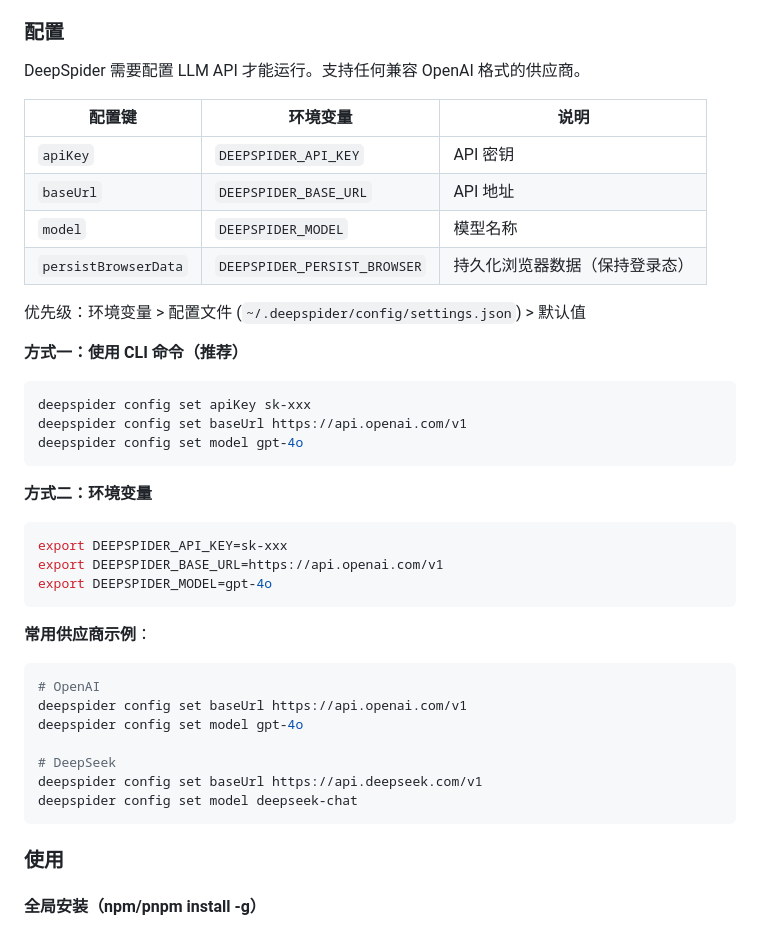
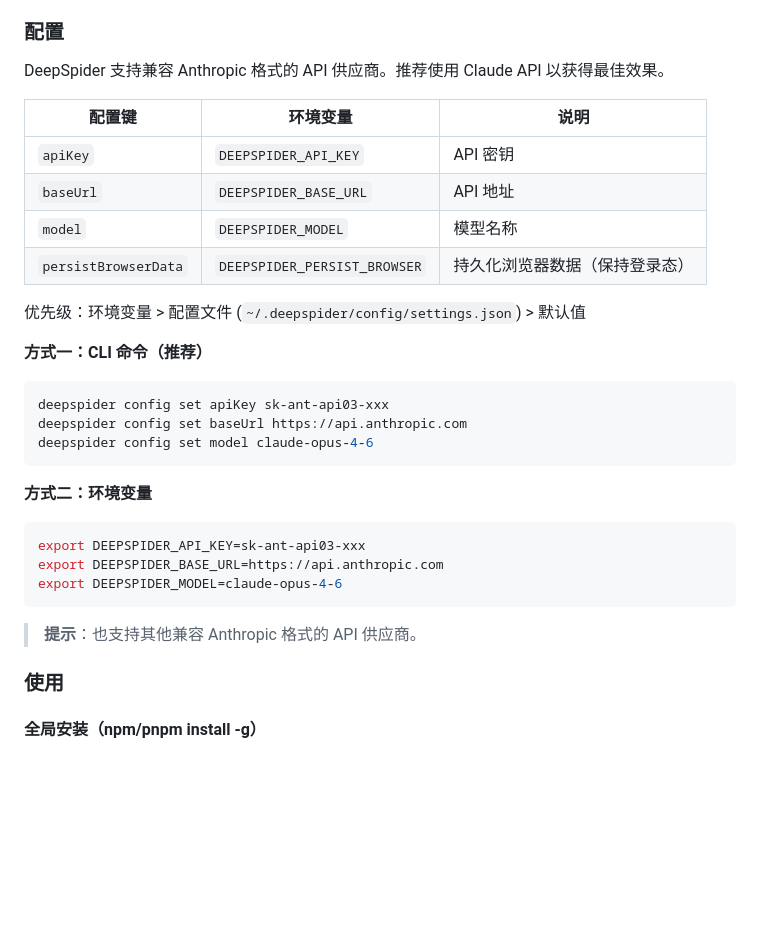
Before and after one commit to ma-pony/deepspider, a Markdown page: README.md, the part around the change. Drawn GitHub-style; blank space fills up the shorter version.

````diff
--- a/README.md
+++ b/README.md
@@ -48,7 +48,7 @@ pnpm run setup:crypto  # 安装 Python 加密库（可选）
 
 ### 配置
 
-DeepSpider 需要配置 LLM API 才能运行。支持任何兼容 OpenAI 格式的供应商。
+DeepSpider 支持兼容 Anthropic 格式的 API 供应商。推荐使用 Claude API 以获得最佳效果。
 
 | 配置键 | 环境变量 | 说明 |
 |--------|----------|------|
@@ -59,33 +59,23 @@ DeepSpider 需要配置 LLM API 才能运行。支持任何兼容 OpenAI 格式
 
 优先级：环境变量 > 配置文件 (`~/.deepspider/config/settings.json`) > 默认值
 
-**方式一：使用 CLI 命令（推荐）**
+**方式一：CLI 命令（推荐）**
 
 ```bash
-deepspider config set apiKey sk-xxx
-deepspider config set baseUrl https://api.openai.com/v1
-deepspider config set model gpt-4o
+deepspider config set apiKey sk-ant-api03-xxx
+deepspider config set baseUrl https://api.anthropic.com
+deepspider config set model claude-opus-4-6
 ```
 
 **方式二：环境变量**
 
 ```bash
-export DEEPSPIDER_API_KEY=sk-xxx
-export DEEPSPIDER_BASE_URL=https://api.openai.com/v1
-export DEEPSPIDER_MODEL=gpt-4o
+export DEEPSPIDER_API_KEY=sk-ant-api03-xxx
+export DEEPSPIDER_BASE_URL=https://api.anthropic.com
+export DEEPSPIDER_MODEL=claude-opus-4-6
 ```
 
-**常用供应商示例**：
-
-```bash
-# OpenAI
-deepspider config set baseUrl https://api.openai.com/v1
-deepspider config set model gpt-4o
-
-# DeepSeek
-deepspider config set baseUrl https://api.deepseek.com/v1
-deepspider config set model deepseek-chat
-```
+> **提示**：也支持其他兼容 Anthropic 格式的 API 供应商。
 
 ### 使用
 
````
Also changed, not shown: README_EN.md (+8 -18 lines), 1 other file.
